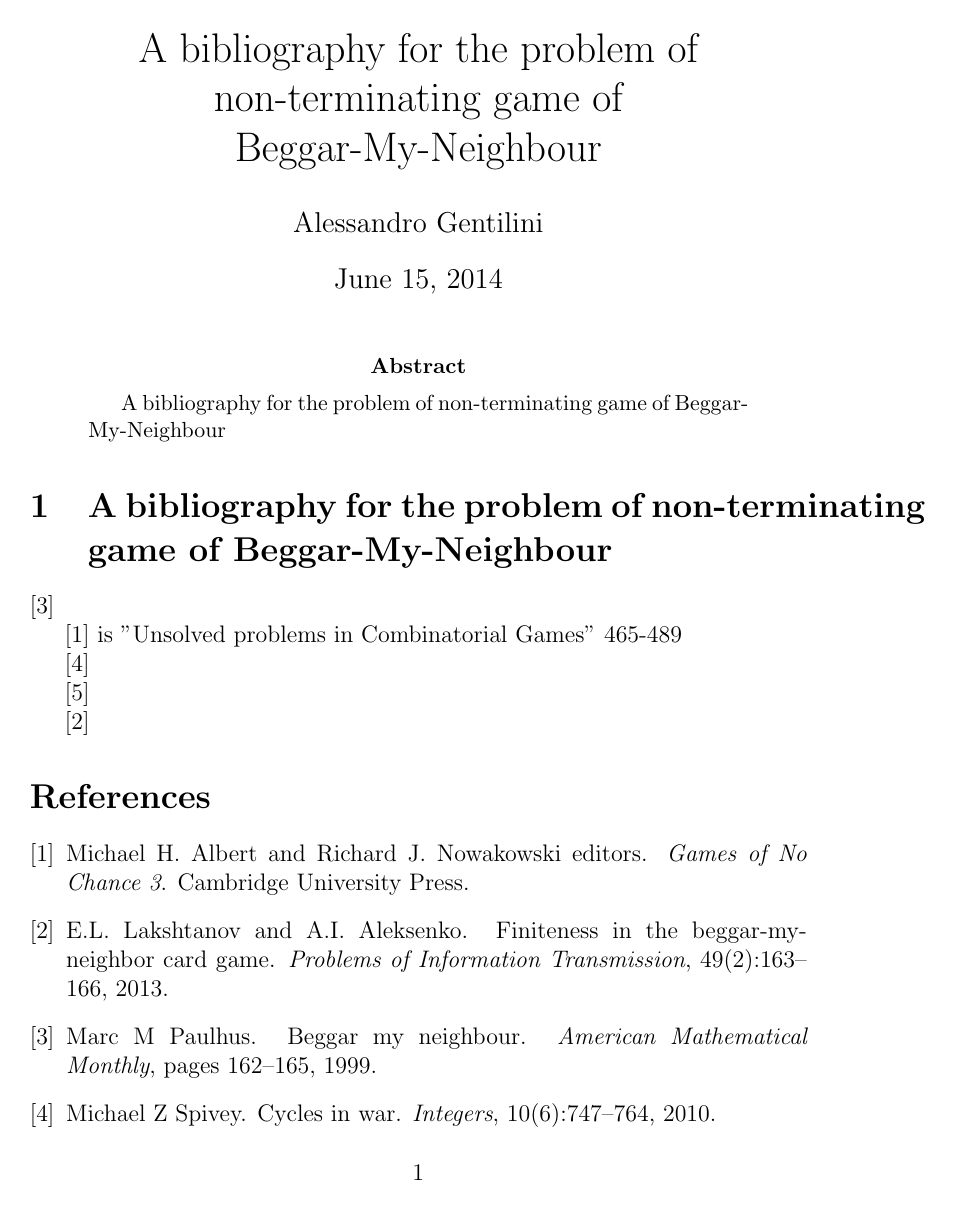
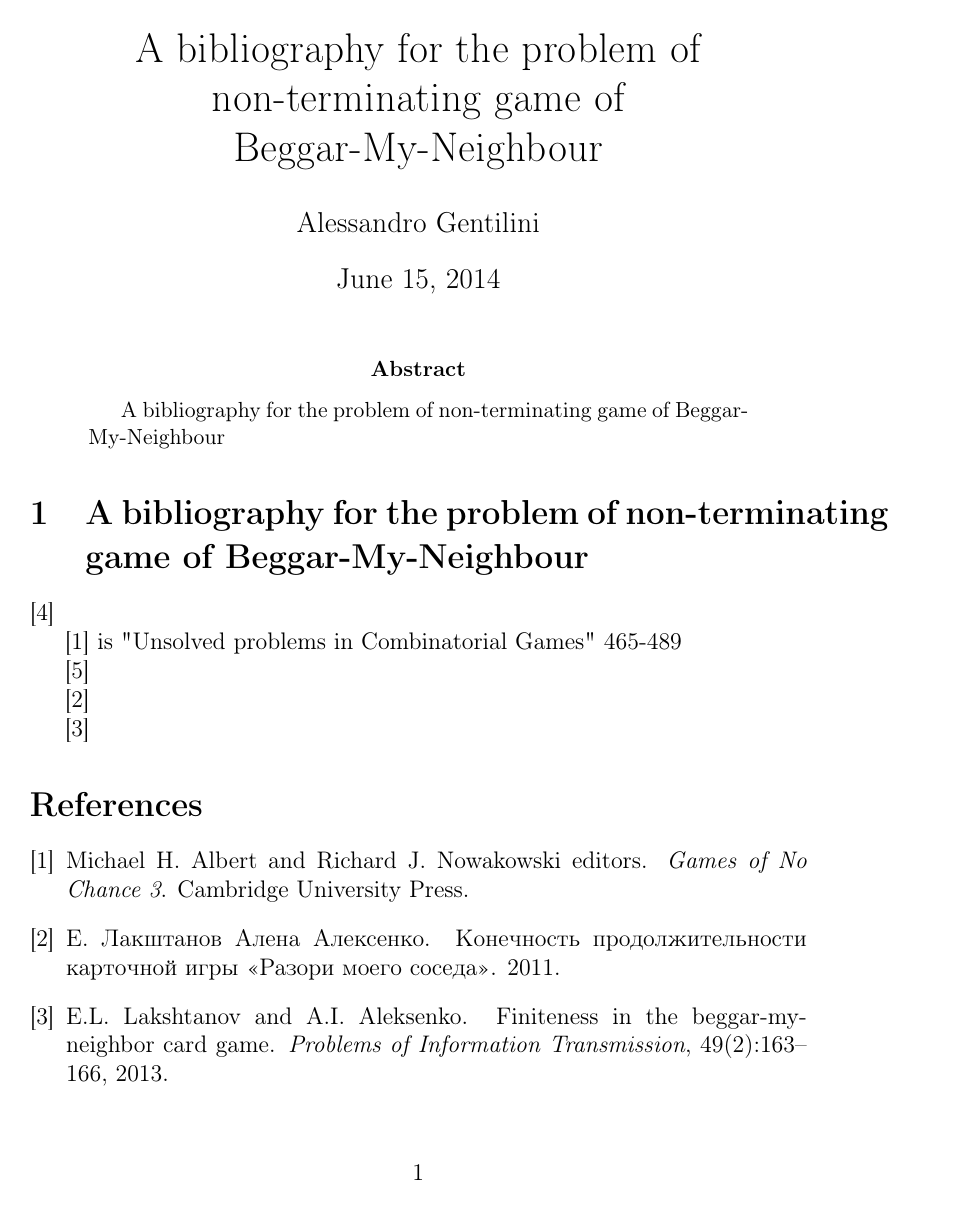
Before and after one commit to alessandro-gentilini/pelagaletto2, a LaTeX paper (bibliography_for_non-terminating_game_of_Beggar-My-Neighbour.tex): page 1 of 2. Compiled offline with pdfLaTeX.

Commit message:
try to workout the russian

```diff
--- a/bibliography_for_non-terminating_game_of_Beggar-My-Neighbour.tex
+++ b/bibliography_for_non-terminating_game_of_Beggar-My-Neighbour.tex
@@ -1,9 +1,14 @@
 \documentclass[a4paper,12pt]{article}
 
+% For the russian see
+% http://tex.stackexchange.com/questions/816/cyrillic-in-latex
+% http://tex.stackexchange.com/a/72690/4992
 
-%\usepackage[utf8]{inputenc}
-\usepackage[english]{babel}
-%\usepackage[russian]{babel}
+
+\usepackage[T2A,T1]{fontenc}
+\usepackage[utf8]{inputenc}
+\usepackage[russian,english]{babel}
+
 \usepackage{graphicx}
 \usepackage{amsmath}
 \usepackage{hyperref}
```
Also changed, not shown: bibliography.bib (+2 -2 lines).
